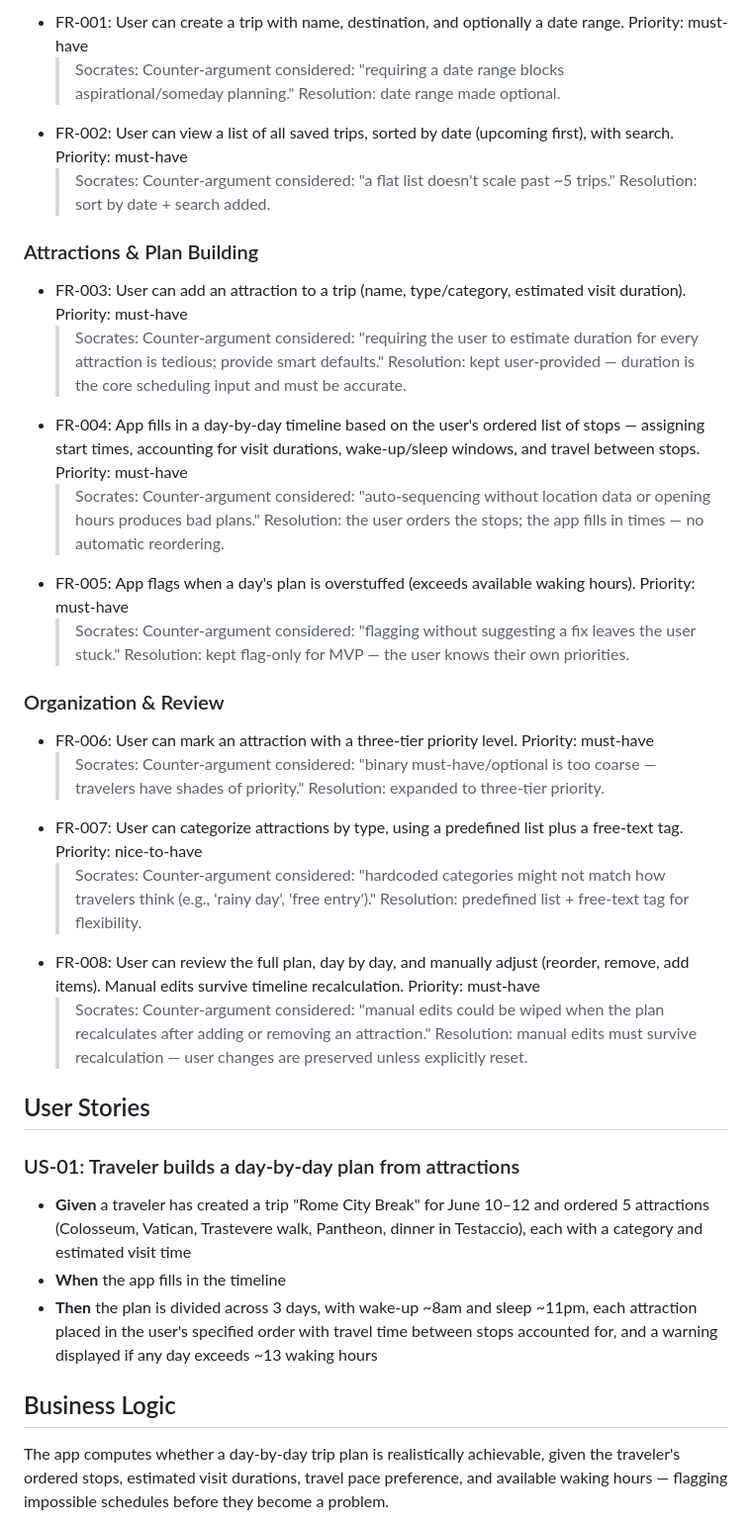
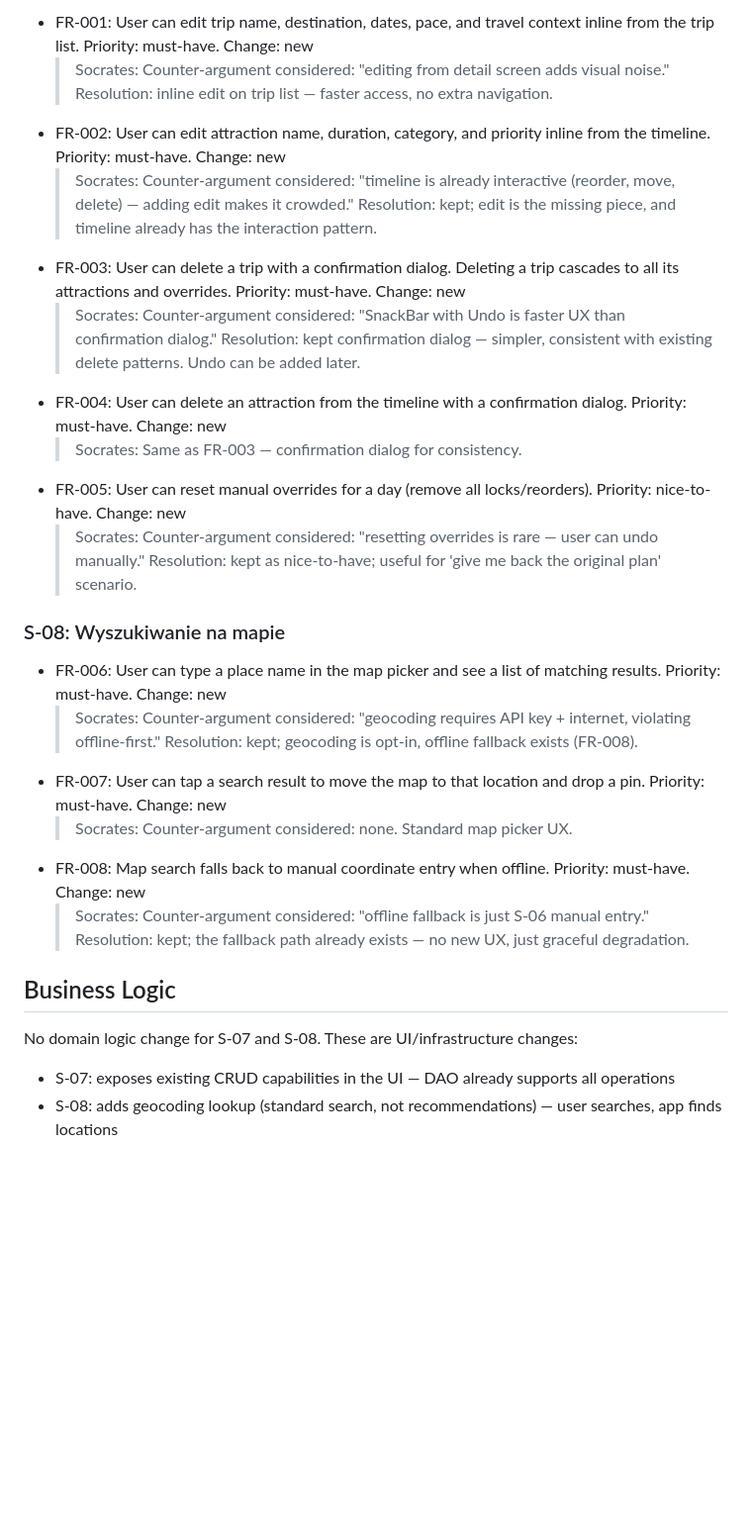
Before and after one commit to kamilbemowski/traveljug, a Markdown page: context/foundation/shape-notes.md, the part around one of its changes. Shown at 99% size. GitHub-like rendering; blank space fills up the shorter version.

```diff
--- a/context/foundation/shape-notes.md
+++ b/context/foundation/shape-notes.md
@@ -60,36 +76,27 @@ Local profile only — no login, no account creation. All trip data lives on-dev
 
-- FR-001: User can create a trip with name, destination, and optionally a date range. Priority: must-have
-  > Socrates: Counter-argument considered: "requiring a date range blocks aspirational/someday planning." Resolution: date range made optional.
-- FR-002: User can view a list of all saved trips, sorted by date (upcoming first), with search. Priority: must-have
-  > Socrates: Counter-argument considered: "a flat list doesn't scale past ~5 trips." Resolution: sort by date + search added.
+- FR-001: User can edit trip name, destination, dates, pace, and travel context inline from the trip list. Priority: must-have. Change: new
+  > Socrates: Counter-argument considered: "editing from detail screen adds visual noise." Resolution: inline edit on trip list — faster access, no extra navigation.
+- FR-002: User can edit attraction name, duration, category, and priority inline from the timeline. Priority: must-have. Change: new
+  > Socrates: Counter-argument considered: "timeline is already interactive (reorder, move, delete) — adding edit makes it crowded." Resolution: kept; edit is the missing piece, and timeline already has the interaction pattern.
+- FR-003: User can delete a trip with a confirmation dialog. Deleting a trip cascades to all its attractions and overrides. Priority: must-have. Change: new
+  > Socrates: Counter-argument considered: "SnackBar with Undo is faster UX than confirmation dialog." Resolution: kept confirmation dialog — simpler, consistent with existing delete patterns. Undo can be added later.
+- FR-004: User can delete an attraction from the timeline with a confirmation dialog. Priority: must-have. Change: new
+  > Socrates: Same as FR-003 — confirmation dialog for consistency.
+- FR-005: User can reset manual overrides for a day (remove all locks/reorders). Priority: nice-to-have. Change: new
+  > Socrates: Counter-argument considered: "resetting overrides is rare — user can undo manually." Resolution: kept as nice-to-have; useful for 'give me back the original plan' scenario.
 
-### Attractions & Plan Building
+### S-08: Wyszukiwanie na mapie
 
-- FR-003: User can add an attraction to a trip (name, type/category, estimated visit duration). Priority: must-have
-  > Socrates: Counter-argument considered: "requiring the user to estimate duration for every attraction is tedious; provide smart defaults." Resolution: kept user-provided — duration is the core scheduling input and must be accurate.
-- FR-004: App fills in a day-by-day timeline based on the user's ordered list of stops — assigning start times, accounting for visit durations, wake-up/sleep windows, and travel between stops. Priority: must-have
-  > Socrates: Counter-argument considered: "auto-sequencing without location data or opening hours produces bad plans." Resolution: the user orders the stops; the app fills in times — no automatic reordering.
-- FR-005: App flags when a day's plan is overstuffed (exceeds available waking hours). Priority: must-have
-  > Socrates: Counter-argument considered: "flagging without suggesting a fix leaves the user stuck." Resolution: kept flag-only for MVP — the user knows their own priorities.
-
-### Organization & Review
-
-- FR-006: User can mark an attraction with a three-tier priority level. Priority: must-have
-  > Socrates: Counter-argument considered: "binary must-have/optional is too coarse — travelers have shades of priority." Resolution: expanded to three-tier priority.
-- FR-007: User can categorize attractions by type, using a predefined list plus a free-text tag. Priority: nice-to-have
-  > Socrates: Counter-argument considered: "hardcoded categories might not match how travelers think (e.g., 'rainy day', 'free entry')." Resolution: predefined list + free-text tag for flexibility.
-- FR-008: User can review the full plan, day by day, and manually adjust (reorder, remove, add items). Manual edits survive timeline recalculation. Priority: must-have
-  > Socrates: Counter-argument considered: "manual edits could be wiped when the plan recalculates after adding or removing an attraction." Resolution: manual edits must survive recalculation — user changes are preserved unless explicitly reset.
-
-## User Stories
-
-### US-01: Traveler builds a day-by-day plan from attractions
-
-- **Given** a traveler has created a trip "Rome City Break" for June 10–12 and ordered 5 attractions (Colosseum, Vatican, Trastevere walk, Pantheon, dinner in Testaccio), each with a category and estimated visit time
-- **When** the app fills in the timeline
-- **Then** the plan is divided across 3 days, with wake-up ~8am and sleep ~11pm, each attraction placed in the user's specified order with travel time between stops accounted for, and a warning displayed if any day exceeds ~13 waking hours
+- FR-006: User can type a place name in the map picker and see a list of matching results. Priority: must-have. Change: new
+  > Socrates: Counter-argument considered: "geocoding requires API key + internet, violating offline-first." Resolution: kept; geocoding is opt-in, offline fallback exists (FR-008).
+- FR-007: User can tap a search result to move the map to that location and drop a pin. Priority: must-have. Change: new
+  > Socrates: Counter-argument considered: none. Standard map picker UX.
+- FR-008: Map search falls back to manual coordinate entry when offline. Priority: must-have. Change: new
+  > Socrates: Counter-argument considered: "offline fallback is just S-06 manual entry." Resolution: kept; the fallback path already exists — no new UX, just graceful degradation.
 
 ## Business Logic
 
-The app computes whether a day-by-day trip plan is realistically achievable, given the traveler's ordered stops, estimated visit durations, travel pace preference, and available waking hours — flagging impossible schedules before they become a problem.
+No domain logic change for S-07 and S-08. These are UI/infrastructure changes:
+- S-07: exposes existing CRUD capabilities in the UI — DAO already supports all operations
+- S-08: adds geocoding lookup (standard search, not recommendations) — user searches, app finds locations
 
```
Also changed, not shown: other parts of context/foundation/shape-notes.md (+58 -55 lines).
